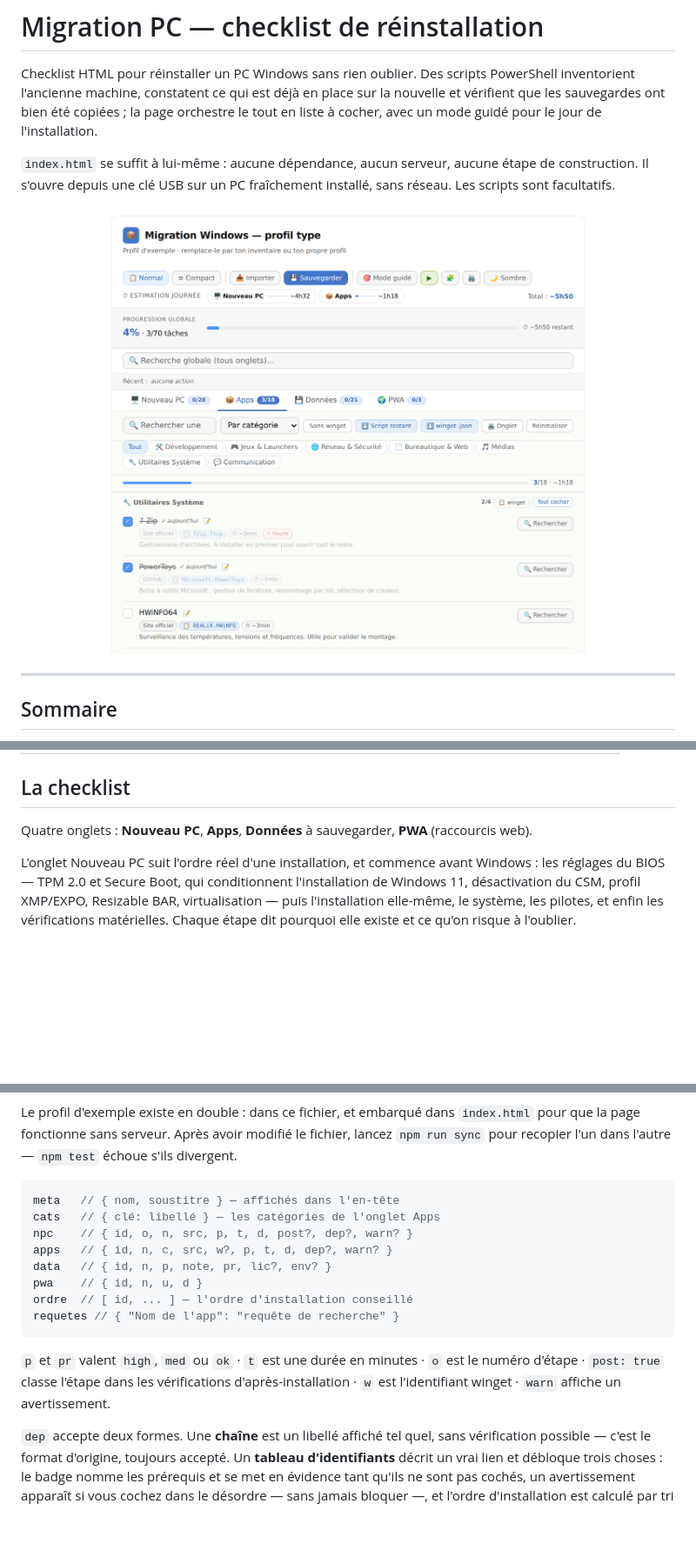
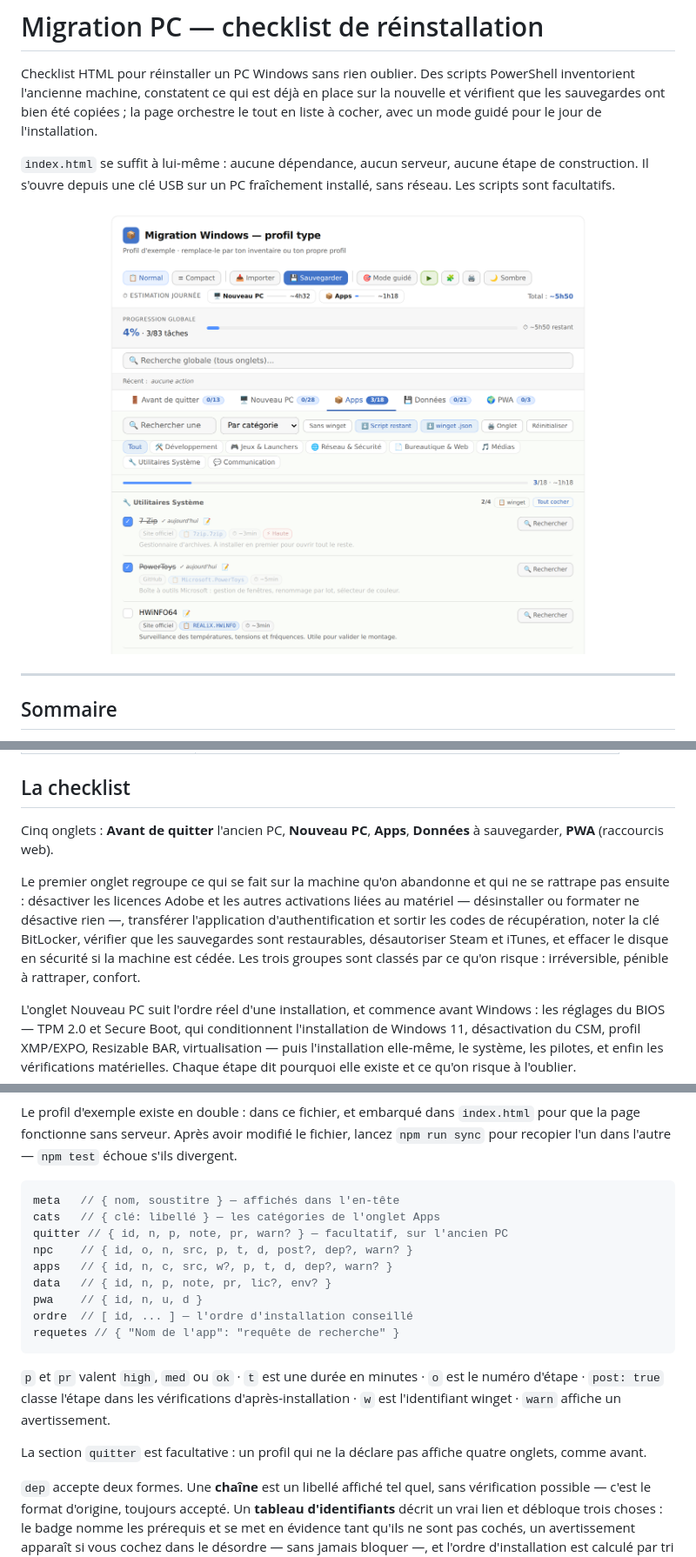
Before and after one commit to antoniman31/Migration-PC, a Markdown page: README.md, 3 parts joined by grey strips. Shown at 87% size. Rendered like a GitHub page; pictures changed too: captures/checklist.png; blank space fills up the shorter version.

````diff
--- a/README.md
+++ b/README.md
@@ -178,8 +178,16 @@ conformes. `-ToleranceParCent` règle l'écart de taille toléré, 2 % par défa
 
 ## La checklist
 
-Quatre onglets : **Nouveau PC**, **Apps**, **Données** à sauvegarder, **PWA**
-(raccourcis web).
+Cinq onglets : **Avant de quitter** l'ancien PC, **Nouveau PC**, **Apps**, **Données** à
+sauvegarder, **PWA** (raccourcis web).
+
+Le premier onglet regroupe ce qui se fait sur la machine qu'on abandonne et qui ne se
+rattrape pas ensuite : désactiver les licences Adobe et les autres activations liées au
+matériel — désinstaller ou formater ne désactive rien —, transférer l'application
+d'authentification et sortir les codes de récupération, noter la clé BitLocker, vérifier
+que les sauvegardes sont restaurables, désautoriser Steam et iTunes, et effacer le
+disque en sécurité si la machine est cédée. Les trois groupes sont classés par ce qu'on
+risque : irréversible, pénible à rattraper, confort.
 
 L'onglet Nouveau PC suit l'ordre réel d'une installation, et commence avant Windows :
 les réglages du BIOS — TPM 2.0 et Secure Boot, qui conditionnent l'installation de
@@ -319,6 +327,7 @@ pour que la page fonctionne sans serveur. Après avoir modifié le fichier, lanc
 ```javascript
 meta   // { nom, soustitre } — affichés dans l'en-tête
 cats   // { clé: libellé } — les catégories de l'onglet Apps
+quitter // { id, n, p, note, pr, warn? } — facultatif, sur l'ancien PC
 npc    // { id, o, n, src, p, t, d, post?, dep?, warn? }
 apps   // { id, n, c, src, w?, p, t, d, dep?, warn? }
 data   // { id, n, p, note, pr, lic?, env? }
@@ -330,6 +339,9 @@ requetes // { "Nom de l'app": "requête de recherche" }
 `p` et `pr` valent `high`, `med` ou `ok` · `t` est une durée en minutes · `o` est le
 numéro d'étape · `post: true` classe l'étape dans les vérifications d'après-installation
 · `w` est l'identifiant winget · `warn` affiche un avertissement.
+
+La section `quitter` est facultative : un profil qui ne la déclare pas affiche quatre
+onglets, comme avant.
 
 `dep` accepte deux formes. Une **chaîne** est un libellé affiché tel quel, sans
 vérification possible — c'est le format d'origine, toujours accepté. Un **tableau
````
Also changed, not shown: other parts of README.md (+3 -2 lines), captures/mobile.png, 9 other files.
